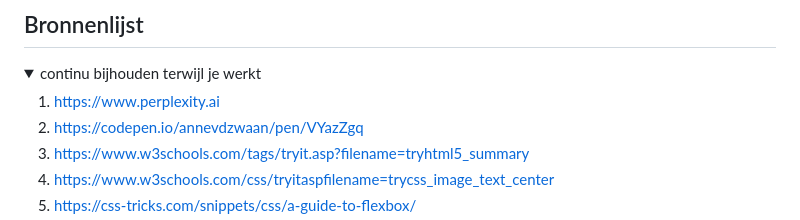
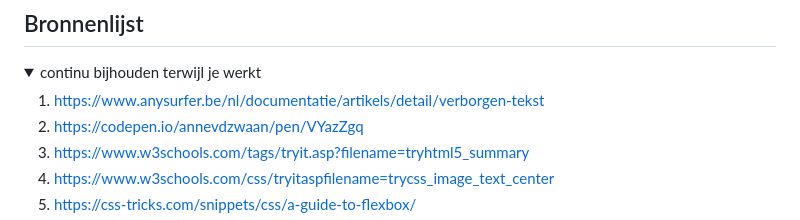
Before and after one commit to annevdzwaan/FvD, a Markdown page: README.md, the part around the change. Drawn GitHub-style.

```diff
--- a/README.md
+++ b/README.md
@@ -221,7 +221,7 @@ In de eerste versie hadden de blokken in .startvandaag een background-image, maa
 <details open>
   <summary>continu bijhouden terwijl je werkt</summary>
 
-  1. https://www.perplexity.ai
+  1. https://www.anysurfer.be/nl/documentatie/artikels/detail/verborgen-tekst
   2. https://codepen.io/annevdzwaan/pen/VYazZgq
   3. https://www.w3schools.com/tags/tryit.asp?filename=tryhtml5_summary
   4. https://www.w3schools.com/css/tryitaspfilename=trycss_image_text_center
```
